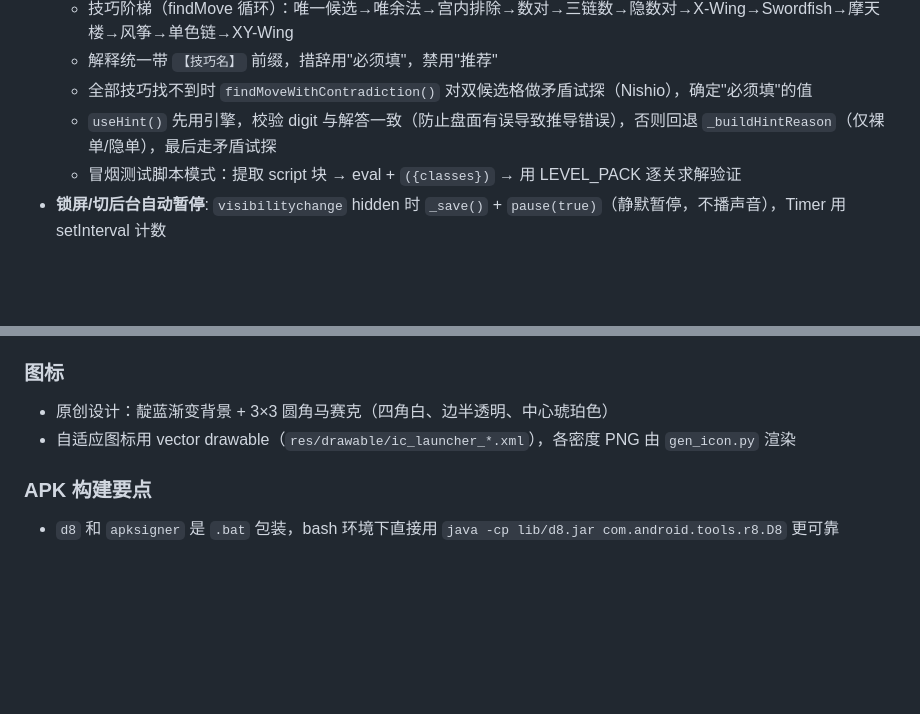
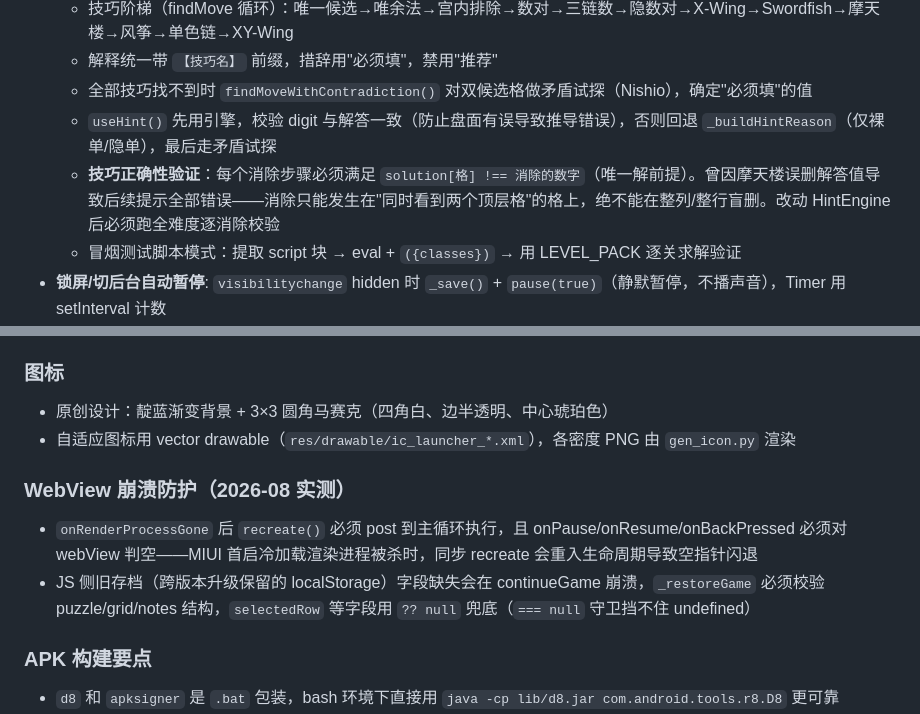
Before and after one commit to hookhonan/sudoku-pure, a Markdown page: CLAUDE.md, 2 parts joined by grey strips. Rendered like a GitHub page; blank space fills up the shorter version.

Commit message:
docs: 记录摩天楼共视消除验证经验与 WebView 崩溃防护要点

```diff
--- a/CLAUDE.md
+++ b/CLAUDE.md
@@ -97,6 +97,7 @@ JAVAC="C:/Users/Administrator/Downloads/eclipse/plugins/org.eclipse.justj.openjd
   - 解释统一带 `【技巧名】` 前缀，措辞用"必须填"，禁用"推荐"
   - 全部技巧找不到时 `findMoveWithContradiction()` 对双候选格做矛盾试探（Nishio），确定"必须填"的值
   - `useHint()` 先用引擎，校验 digit 与解答一致（防止盘面有误导致推导错误），否则回退 `_buildHintReason`（仅裸单/隐单），最后走矛盾试探
+  - **技巧正确性验证**：每个消除步骤必须满足 `solution[格] !== 消除的数字`（唯一解前提）。曾因摩天楼误删解答值导致后续提示全部错误——消除只能发生在"同时看到两个顶层格"的格上，绝不能在整列/整行盲删。改动 HintEngine 后必须跑全难度逐消除校验
   - 冒烟测试脚本模式：提取 script 块 → eval + `({classes})` → 用 LEVEL_PACK 逐关求解验证
 - **锁屏/切后台自动暂停**: `visibilitychange` hidden 时 `_save()` + `pause(true)`（静默暂停，不播声音），Timer 用 setInterval 计数
 - **数字键盘**: hover 样式必须包在 `@media (hover: hover) and (pointer: fine)` 内，否则触屏点击后蓝框残留（sticky hover）
@@ -119,6 +120,10 @@ JAVAC="C:/Users/Administrator/Downloads/eclipse/plugins/org.eclipse.justj.openjd
 - 原创设计：靛蓝渐变背景 + 3×3 圆角马赛克（四角白、边半透明、中心琥珀色）
 - 自适应图标用 vector drawable（`res/drawable/ic_launcher_*.xml`），各密度 PNG 由 `gen_icon.py` 渲染
 
+### WebView 崩溃防护（2026-08 实测）
+- `onRenderProcessGone` 后 `recreate()` 必须 post 到主循环执行，且 onPause/onResume/onBackPressed 必须对 webView 判空——MIUI 首启冷加载渲染进程被杀时，同步 recreate 会重入生命周期导致空指针闪退
+- JS 侧旧存档（跨版本升级保留的 localStorage）字段缺失会在 continueGame 崩溃，`_restoreGame` 必须校验 puzzle/grid/notes 结构，`selectedRow` 等字段用 `?? null` 兜底（`=== null` 守卫挡不住 undefined）
+
 ### APK 构建要点
 - `d8` 和 `apksigner` 是 `.bat` 包装，bash 环境下直接用 `java -cp lib/d8.jar com.android.tools.r8.D8` 更可靠
 - d8 必须传入所有 class 文件（含内部类 `MainActivity$SudokuJSInterface.class` 和 `R*.class`），否则报 nest mate 错误
```
